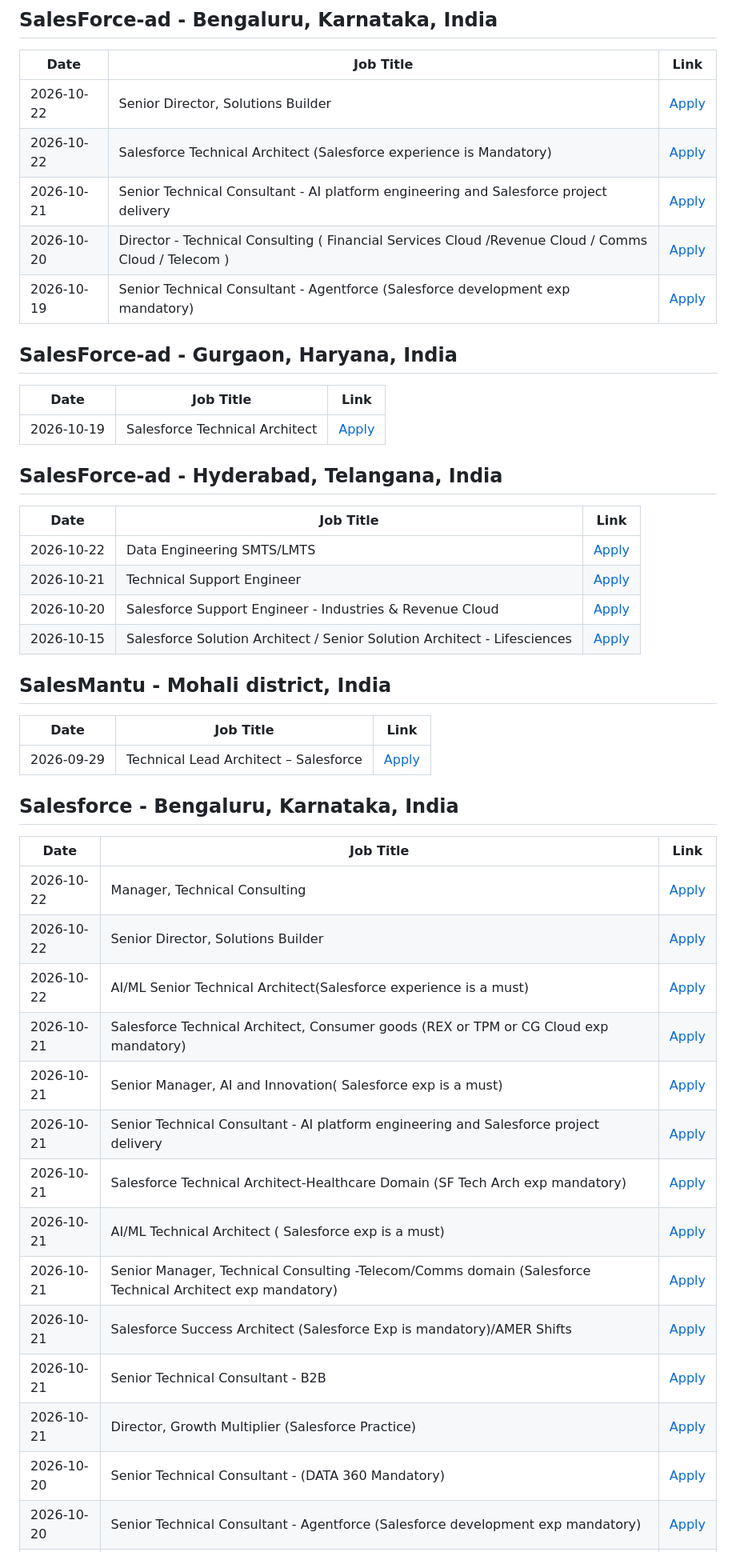
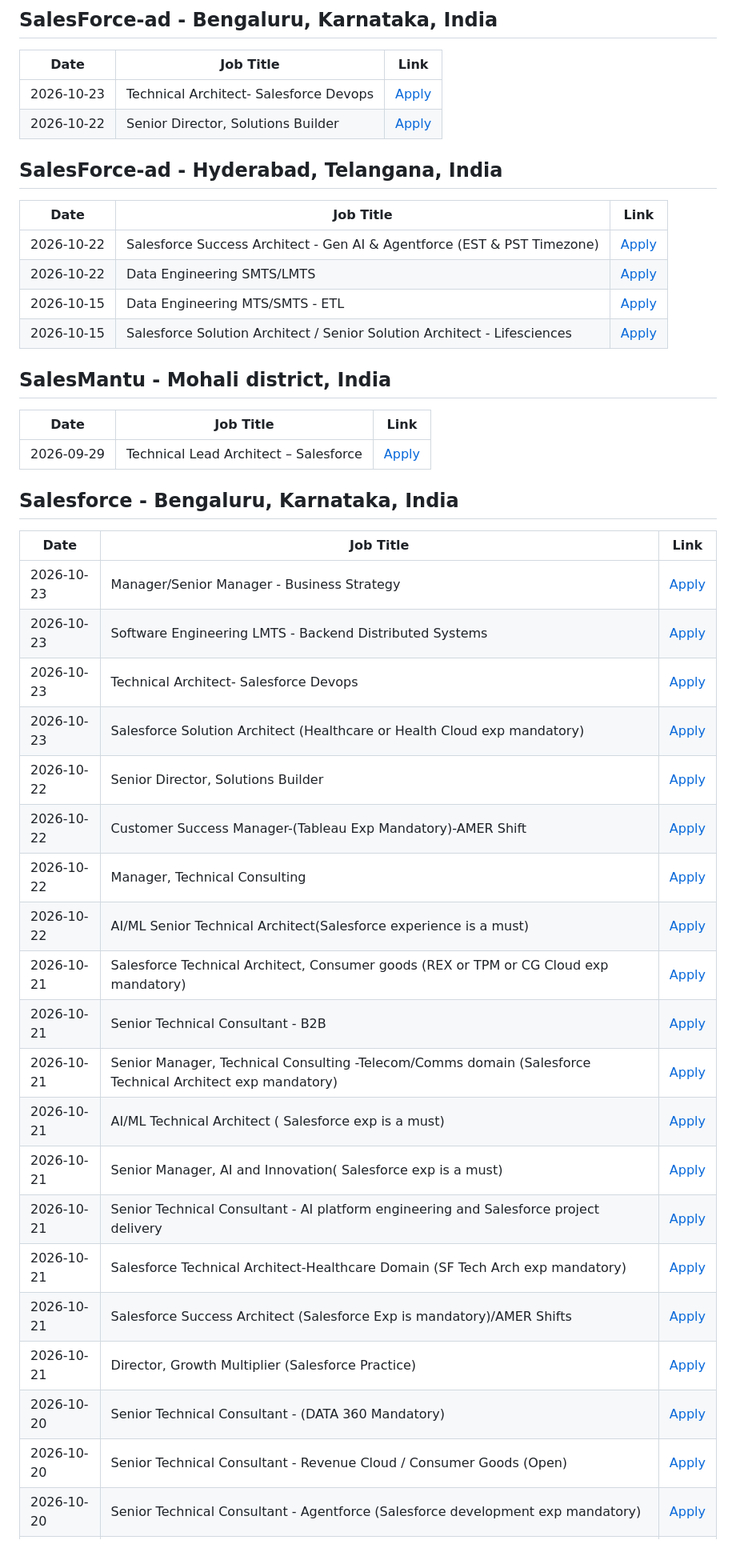
Before and after one commit to biplabnandi/job-scraper, a Markdown page: jobs_report.md, the part around one of its changes. Shown at 80% size. Drawn GitHub-style.

Commit message:
Automated update: Job Scraper Report

```diff
--- a/jobs_report.md
+++ b/jobs_report.md
@@ -2104,23 +2136,15 @@ Senior Salesforce Developer (India) | [Apply](https://www.linkedin.com/jobs/view
 ## SalesForce-ad - Bengaluru, Karnataka, India
 | Date | Job Title | Link |
 |---|---|---|
+| 2026-10-23 | Technical Architect- Salesforce Devops | [Apply](https://www.linkedin.com/jobs/view/4482863150) |
 | 2026-10-22 | Senior Director, Solutions Builder | [Apply](https://www.linkedin.com/jobs/view/4482463052) |
-| 2026-10-22 | Salesforce Technical Architect (Salesforce experience is Mandatory) | [Apply](https://www.linkedin.com/jobs/view/4482460177) |
-| 2026-10-21 | Senior Technical Consultant - AI platform engineering and Salesforce project delivery | [Apply](https://www.linkedin.com/jobs/view/4482071654) |
-| 2026-10-20 | Director - Technical Consulting ( Financial Services Cloud /Revenue Cloud / Comms Cloud / Telecom ) | [Apply](https://www.linkedin.com/jobs/view/4481775582) |
-| 2026-10-19 | Senior Technical Consultant - Agentforce (Salesforce development exp mandatory) | [Apply](https://www.linkedin.com/jobs/view/4481263765) |
-
-## SalesForce-ad - Gurgaon, Haryana, India
-| Date | Job Title | Link |
-|---|---|---|
-| 2026-10-19 | Salesforce Technical Architect | [Apply](https://www.linkedin.com/jobs/view/4481262833) |
 
 ## SalesForce-ad - Hyderabad, Telangana, India
 | Date | Job Title | Link |
 |---|---|---|
+| 2026-10-22 | Salesforce Success Architect - Gen AI & Agentforce (EST & PST Timezone) | [Apply](https://www.linkedin.com/jobs/view/4482771559) |
 | 2026-10-22 | Data Engineering SMTS/LMTS | [Apply](https://www.linkedin.com/jobs/view/4482465017) |
-| 2026-10-21 | Technical Support Engineer | [Apply](https://www.linkedin.com/jobs/view/4482071656) |
-| 2026-10-20 | Salesforce Support Engineer - Industries & Revenue Cloud | [Apply](https://www.linkedin.com/jobs/view/4481554475) |
+| 2026-10-15 | Data Engineering MTS/SMTS - ETL | [Apply](https://www.linkedin.com/jobs/view/4480150356) |
 | 2026-10-15 | Salesforce Solution Architect / Senior Solution Architect - Lifesciences | [Apply](https://www.linkedin.com/jobs/view/4480157120) |
 
 ## SalesMantu - Mohali district, India
@@ -2131,17 +2155,23 @@ Senior Salesforce Developer (India) | [Apply](https://www.linkedin.com/jobs/view
 ## Salesforce - Bengaluru, Karnataka, India
 | Date | Job Title | Link |
 |---|---|---|
+| 2026-10-23 | Manager/Senior Manager - Business Strategy | [Apply](https://www.linkedin.com/jobs/view/4429210953) |
+| 2026-10-23 | Software Engineering LMTS - Backend Distributed Systems | [Apply](https://www.linkedin.com/jobs/view/4482840569) |
+| 2026-10-23 | Technical Architect- Salesforce Devops | [Apply](https://www.linkedin.com/jobs/view/4482841533) |
+| 2026-10-23 | Salesforce Solution Architect (Healthcare or Health Cloud exp mandatory) | [Apply](https://www.linkedin.com/jobs/view/4474190731) |
+| 2026-10-22 | Senior Director, Solutions Builder | [Apply](https://www.linkedin.com/jobs/view/4482449204) |
+| 2026-10-22 | Customer Success Manager-(Tableau Exp Mandatory)-AMER Shift | [Apply](https://www.linkedin.com/jobs/view/4482480740) |
 | 2026-10-22 | Manager, Technical Consulting | [Apply](https://www.linkedin.com/jobs/view/4336881367) |
-| 2026-10-22 | Senior Director, Solutions Builder | [Apply](https://www.linkedin.com/jobs/view/4482449204) |
 | 2026-10-22 | AI/ML Senior Technical Architect(Salesforce experience is a must) | [Apply](https://www.linkedin.com/jobs/view/4464999241) |
 | 2026-10-21 | Salesforce Technical Architect, Consumer goods (REX or TPM or CG Cloud exp mandatory) | [Apply](https://www.linkedin.com/jobs/view/4368188332) |
+| 2026-10-21 | Senior Technical Consultant - B2B | [Apply](https://www.linkedin.com/jobs/view/4464663225) |
+| 2026-10-21 | Senior Manager, Technical Consulting -Telecom/Comms domain (Salesforce Technical Architect exp mandatory) | [Apply](https://www.linkedin.com/jobs/view/4464335588) |
+| 2026-10-21 | AI/ML Technical Architect ( Salesforce exp is a must) | [Apply](https://www.linkedin.com/jobs/view/4455587558) |
 | 2026-10-21 | Senior Manager, AI and Innovation( Salesforce exp is a must) | [Apply](https://www.linkedin.com/jobs/view/4464668074) |
 | 2026-10-21 | Senior Technical Consultant - AI platform engineering and Salesforce project delivery | [Apply](https://www.linkedin.com/jobs/view/4482060694) |
 | 2026-10-21 | Salesforce Technical Architect-Healthcare Domain (SF Tech Arch exp mandatory) | [Apply](https://www.linkedin.com/jobs/view/4464357111) |
-| 2026-10-21 | AI/ML Technical Architect ( Salesforce exp is a must) | [Apply](https://www.linkedin.com/jobs/view/4455587558) |
-| 2026-10-21 | Senior Manager, Technical Consulting -Telecom/Comms domain (Salesforce Technical Architect exp mandatory) | [Apply](https://www.linkedin.com/jobs/view/4464335588) |
 | 2026-10-21 | Salesforce Success Architect (Salesforce Exp is mandatory)/AMER Shifts | [Apply](https://www.linkedin.com/jobs/view/4343654831) |
-| 2026-10-21 | Senior Technical Consultant - B2B | [Apply](https://www.linkedin.com/jobs/view/4464663225) |
 | 2026-10-21 | Director, Growth Multiplier (Salesforce Practice) | [Apply](https://www.linkedin.com/jobs/view/4408258973) |
 | 2026-10-20 | Senior Technical Consultant - (DATA 360 Mandatory) | [Apply](https://www.linkedin.com/jobs/view/4464446656) |
+| 2026-10-20 | Senior Technical Consultant - Revenue Cloud / Consumer Goods (Open) | [Apply](https://www.linkedin.com/jobs/view/4472730656) |
 | 2026-10-20 | Senior Technical Consultant - Agentforce (Salesforce development exp mandatory) | [Apply](https://www.linkedin.com/jobs/view/4481522028) |
```
Also changed, not shown: other parts of jobs_report.md (+210 -183 lines).
